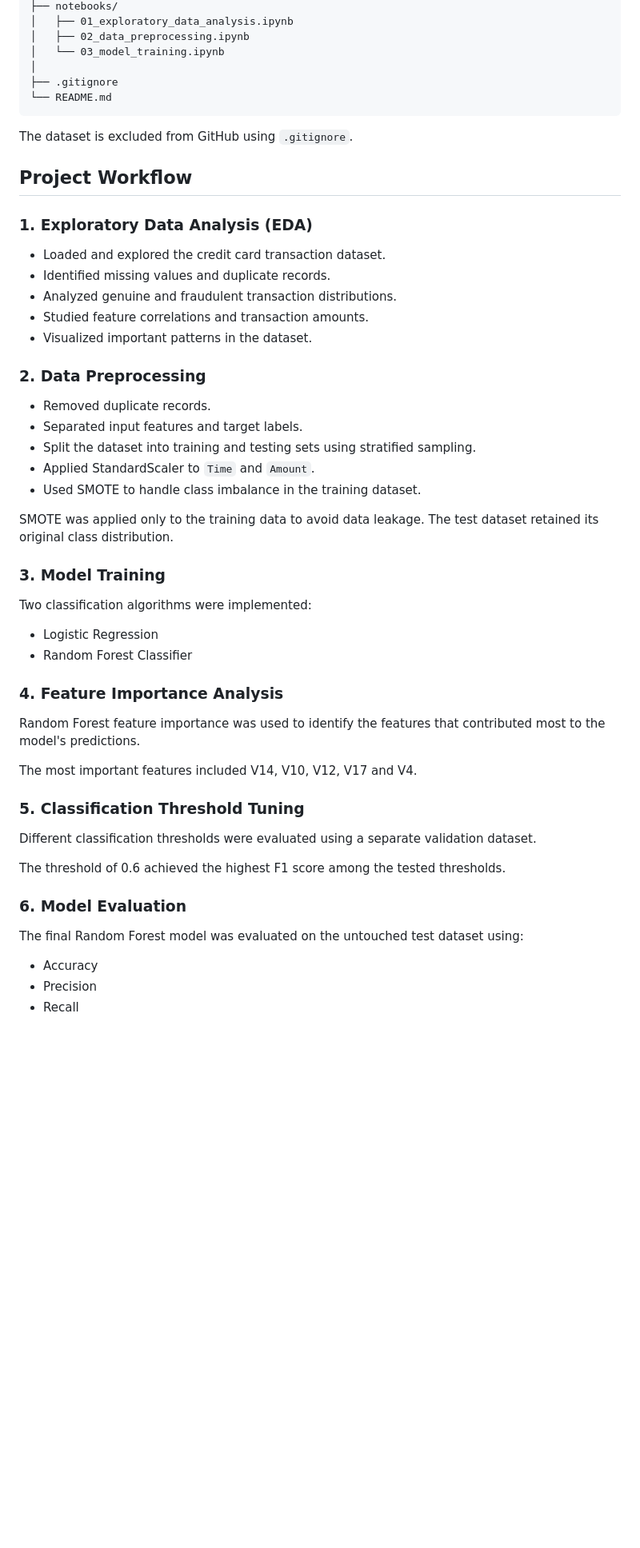
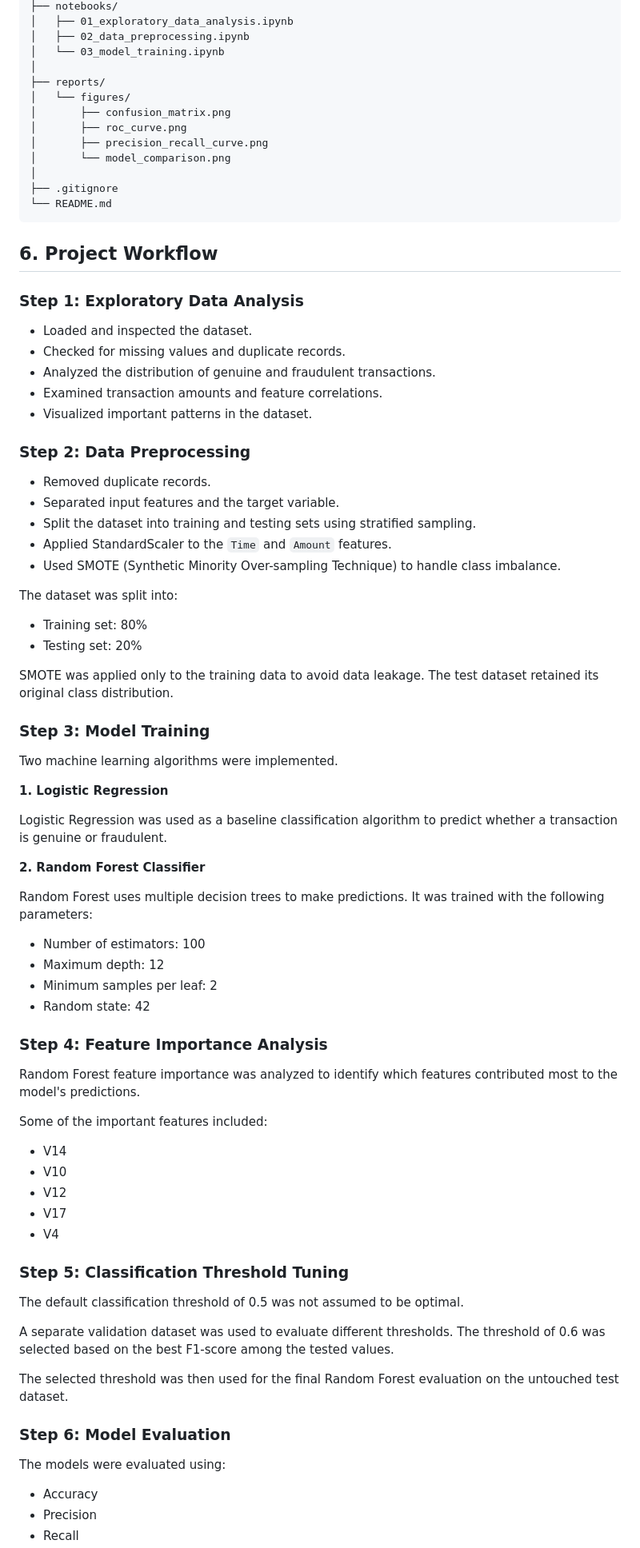
Before and after one commit to bharghavguru/Credit-Card-Fraud-Detection, a Markdown page: README.md, the part around one of its changes. Shown at 80% size. Drawn GitHub-style; blank space fills up the shorter version.

````diff
--- a/README.md
+++ b/README.md
@@ -52,54 +77,80 @@ Credit-Card-Fraud-Detection/
 │   ├── 02_data_preprocessing.ipynb
 │   └── 03_model_training.ipynb
 │
+├── reports/
+│   └── figures/
+│       ├── confusion_matrix.png
+│       ├── roc_curve.png
+│       ├── precision_recall_curve.png
+│       └── model_comparison.png
+│
 ├── .gitignore
 └── README.md
 ```
 
-The dataset is excluded from GitHub using `.gitignore`.
+## 6. Project Workflow
 
-## Project Workflow
+### Step 1: Exploratory Data Analysis
 
-### 1. Exploratory Data Analysis (EDA)
-
-- Loaded and explored the credit card transaction dataset.
-- Identified missing values and duplicate records.
-- Analyzed genuine and fraudulent transaction distributions.
-- Studied feature correlations and transaction amounts.
+- Loaded and inspected the dataset.
+- Checked for missing values and duplicate records.
+- Analyzed the distribution of genuine and fraudulent transactions.
+- Examined transaction amounts and feature correlations.
 - Visualized important patterns in the dataset.
 
-### 2. Data Preprocessing
+### Step 2: Data Preprocessing
 
 - Removed duplicate records.
-- Separated input features and target labels.
+- Separated input features and the target variable.
 - Split the dataset into training and testing sets using stratified sampling.
-- Applied StandardScaler to `Time` and `Amount`.
-- Used SMOTE to handle class imbalance in the training dataset.
+- Applied StandardScaler to the `Time` and `Amount` features.
+- Used SMOTE (Synthetic Minority Over-sampling Technique) to handle class imbalance.
+
+The dataset was split into:
+- Training set: 80%
+- Testing set: 20%
 
 SMOTE was applied only to the training data to avoid data leakage. The test dataset retained its original class distribution.
 
-### 3. Model Training
+### Step 3: Model Training
 
-Two classification algorithms were implemented:
+Two machine learning algorithms were implemented.
 
-- Logistic Regression
-- Random Forest Classifier
+**1. Logistic Regression**
 
-### 4. Feature Importance Analysis
+Logistic Regression was used as a baseline classification algorithm to predict whether a transaction is genuine or fraudulent.
 
-Random Forest feature importance was used to identify the features that contributed most to the model's predictions.
+**2. Random Forest Classifier**
 
-The most important features included V14, V10, V12, V17 and V4.
+Random Forest uses multiple decision trees to make predictions. It was trained with the following parameters:
 
-### 5. Classification Threshold Tuning
+- Number of estimators: 100
+- Maximum depth: 12
+- Minimum samples per leaf: 2
+- Random state: 42
 
-Different classification thresholds were evaluated using a separate validation dataset.
+### Step 4: Feature Importance Analysis
 
-The threshold of 0.6 achieved the highest F1 score among the tested thresholds.
+Random Forest feature importance was analyzed to identify which features contributed most to the model's predictions.
 
-### 6. Model Evaluation
+Some of the important features included:
+- V14
+- V10
+- V12
+- V17
+- V4
 
-The final Random Forest model was evaluated on the untouched test dataset using:
+### Step 5: Classification Threshold Tuning
+
+The default classification threshold of 0.5 was not assumed to be optimal.
+
+A separate validation dataset was used to evaluate different thresholds. The threshold of 0.6 was selected based on the best F1-score among the tested values.
+
+The selected threshold was then used for the final Random Forest evaluation on the untouched test dataset.
+
+### Step 6: Model Evaluation
+
+The models were evaluated using:
 
 - Accuracy
 - Precision
````
Also changed, not shown: other parts of README.md (+132 -58 lines), reports/figures/confusion_matrix.png (added), reports/figures/model_comparison.png (added), reports/figures/precision_recall_curve.png (added), reports/figures/roc_curve.png (added), 1 other file.
